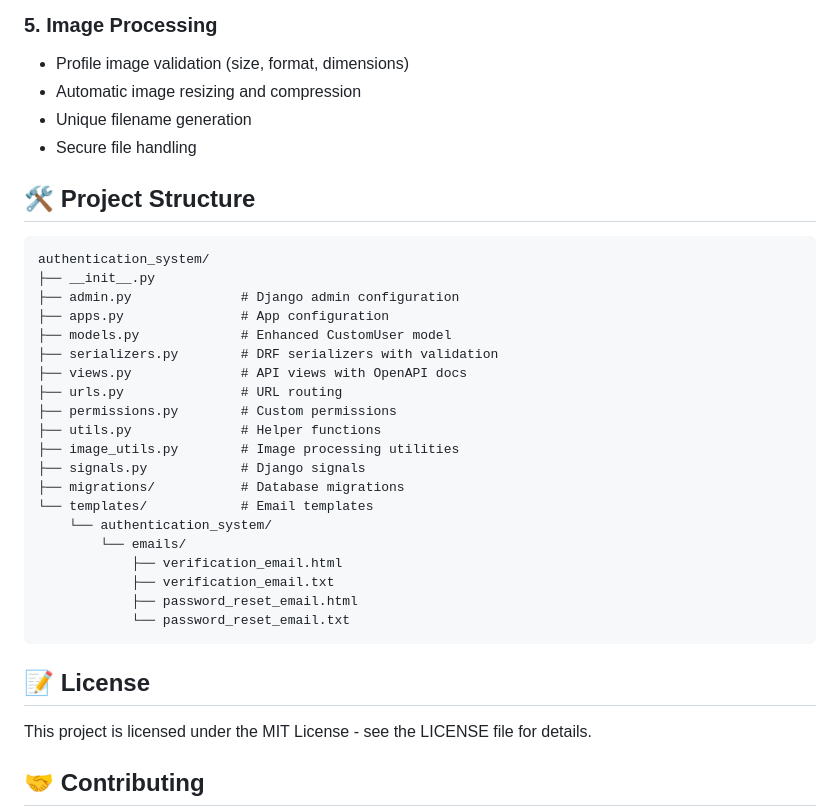
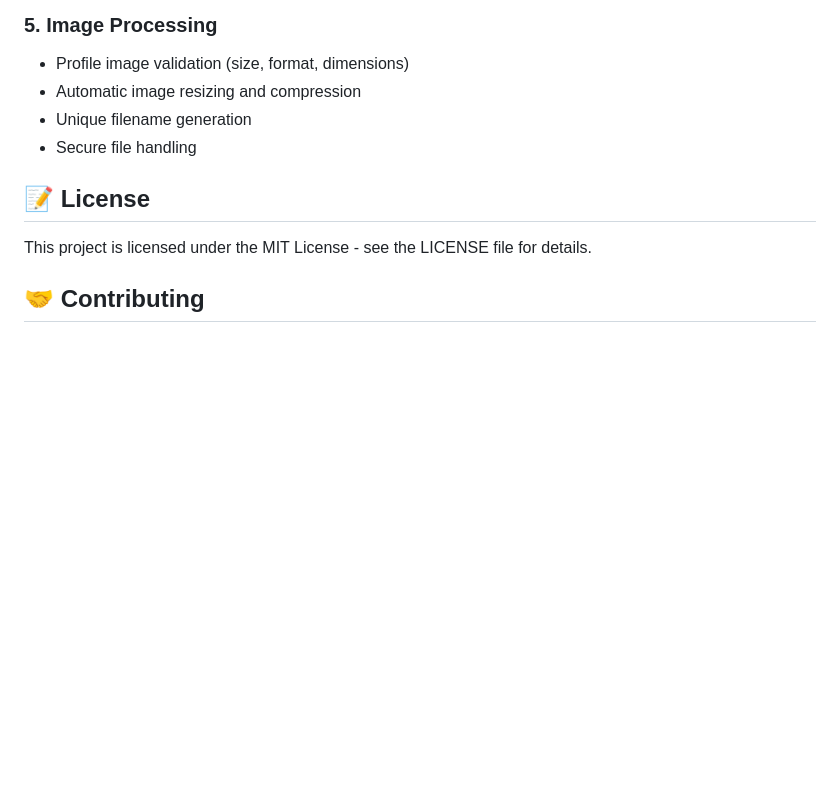
Before and after one commit to Kamal-Dhital/Django-Authentication, a Markdown page: README.md, the part around the change. Drawn GitHub-style; blank space fills up the shorter version.

````diff
--- a/README.md
+++ b/README.md
@@ -283,31 +283,6 @@ curl -X PUT "http://localhost:8000/auth/profile/" \
 - Unique filename generation
 - Secure file handling
 
-## 🛠️ Project Structure
-
-```
-authentication_system/
-├── __init__.py
-├── admin.py              # Django admin configuration
-├── apps.py               # App configuration
-├── models.py             # Enhanced CustomUser model
-├── serializers.py        # DRF serializers with validation
-├── views.py              # API views with OpenAPI docs
-├── urls.py               # URL routing
-├── permissions.py        # Custom permissions
-├── utils.py              # Helper functions
-├── image_utils.py        # Image processing utilities
-├── signals.py            # Django signals
-├── migrations/           # Database migrations
-└── templates/            # Email templates
-    └── authentication_system/
-        └── emails/
-            ├── verification_email.html
-            ├── verification_email.txt
-            ├── password_reset_email.html
-            └── password_reset_email.txt
-```
-
 ## 📝 License
 
 This project is licensed under the MIT License - see the LICENSE file for details.
````
